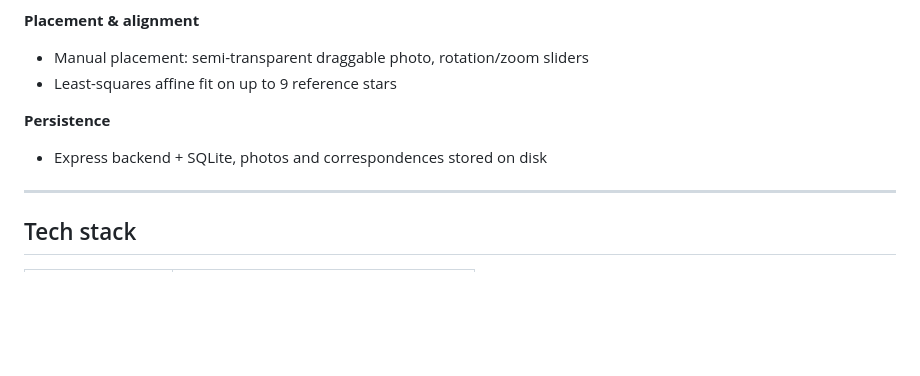
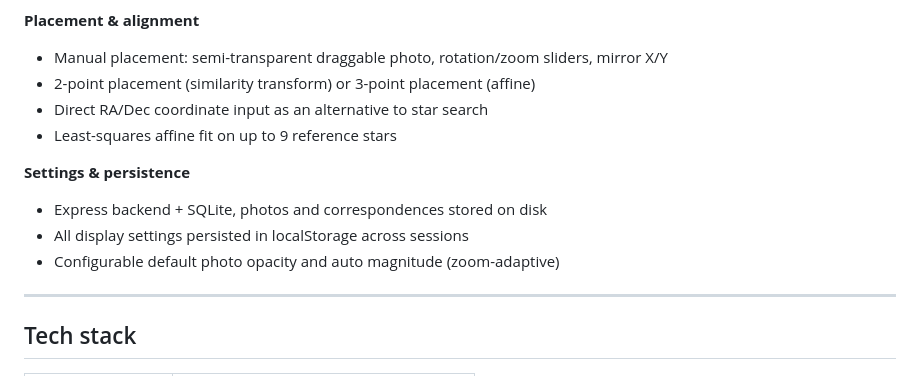
Before and after one commit to vemore/star-photo-map, a Markdown page: README.md, the part around the change. Rendered like a GitHub page; blank space fills up the shorter version.

```diff
--- a/README.md
+++ b/README.md
@@ -28,11 +28,15 @@ Users upload a photo of the night sky and the application automatically position
 - *WCS metadata* — direct read from embedded FITS/TIFF headers
 
 **Placement & alignment**
-- Manual placement: semi-transparent draggable photo, rotation/zoom sliders
+- Manual placement: semi-transparent draggable photo, rotation/zoom sliders, mirror X/Y
+- 2-point placement (similarity transform) or 3-point placement (affine)
+- Direct RA/Dec coordinate input as an alternative to star search
 - Least-squares affine fit on up to 9 reference stars
 
-**Persistence**
+**Settings & persistence**
 - Express backend + SQLite, photos and correspondences stored on disk
+- All display settings persisted in localStorage across sessions
+- Configurable default photo opacity and auto magnitude (zoom-adaptive)
 
 ---
 
```
Also changed, not shown: README.fr.md (+6 -2 lines).
